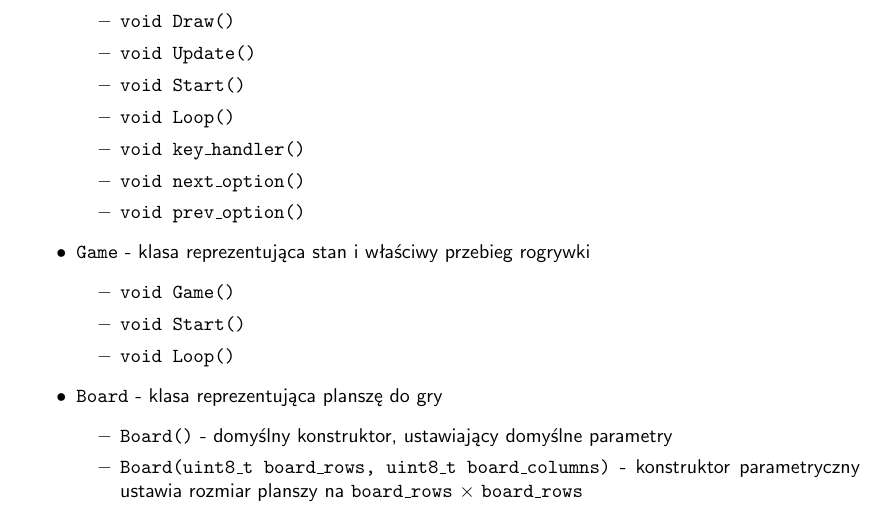
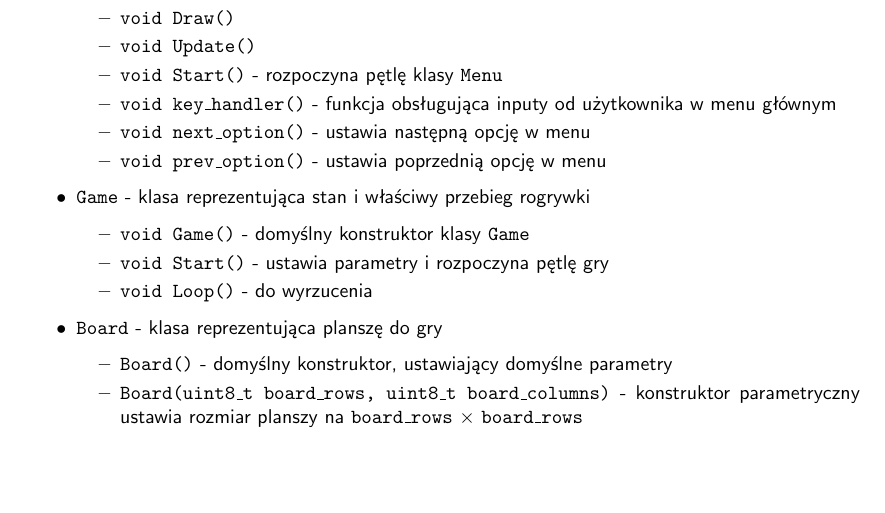
Before and after one commit to kflpk/connect-four, a LaTeX document (documentation/doc.tex): part of page 3 of 4 before the commit and part of page 3 of 3 after it, cut so that both start at the same text, the shorter picture padded with empty space. Compiled offline with pdfLaTeX.

Commit message:
doc: merge

```diff
--- a/documentation/doc.tex
+++ b/documentation/doc.tex
@@ -102,18 +102,17 @@ W projekcie utworzono następujące klasy:
             \item \texttt{Menu()}
             \item \texttt{void Draw()}
             \item \texttt{void Update()}
-            \item \texttt{void Start()}
-            \item \texttt{void Loop()}
-            \item \texttt{void key\_handler()}
-            \item \texttt{void next\_option()}
-            \item \texttt{void prev\_option()}
+            \item \texttt{void Start()} - rozpoczyna pętlę klasy \texttt{Menu}
+            \item \texttt{void key\_handler()} - funkcja obsługująca inputy od użytkownika w menu głównym
+            \item \texttt{void next\_option()} - ustawia następną opcję w menu
+            \item \texttt{void prev\_option()} - ustawia poprzednią opcję w menu
         \end{itemize}
 
     \item \texttt{Game} - klasa reprezentująca stan i właściwy przebieg rogrywki
         \begin{itemize}
-            \item \texttt{void Game()}
-            \item \texttt{void Start()}
-            \item \texttt{void Loop()}
+            \item \texttt{void Game()} - domyślny konstruktor klasy \texttt{Game}
+            \item \texttt{void Start()} - ustawia parametry i rozpoczyna pętlę gry
+            \item \texttt{void Loop()} - do wyrzucenia
         \end{itemize}
 
     \item \texttt{Board} - klasa reprezentująca planszę do gry
```
